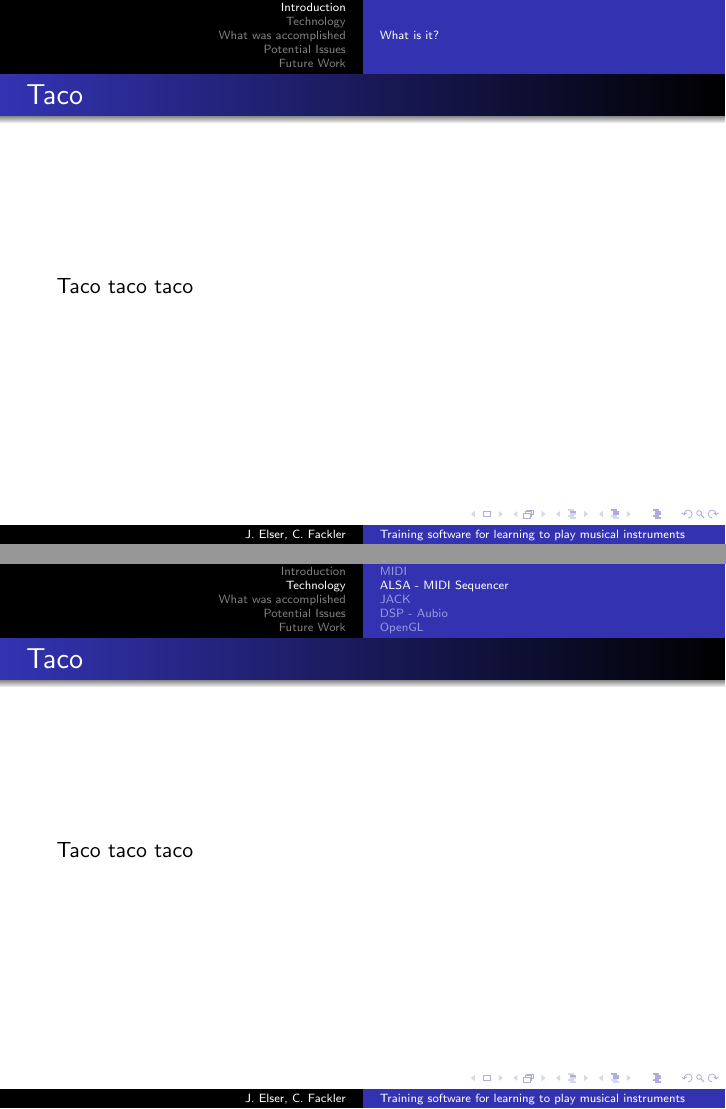
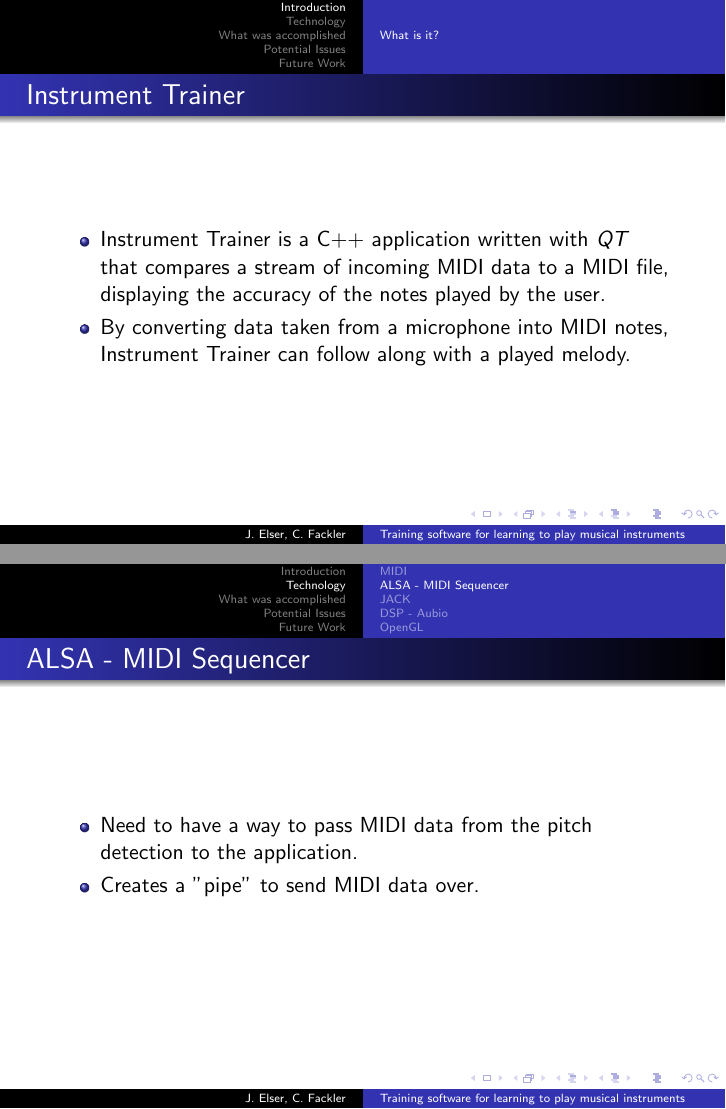
Before and after one commit to joshelser/Instrument-Trainer, LaTeX slides (docs/presentation.tex): pages 4 and 7 of 16 before the commit and pages 5 and 10 of 19 after it, joined at a grey line. Compiled offline with pdfLaTeX.

Commit message:
More presentation data

```diff
--- a/docs/presentation.tex
+++ b/docs/presentation.tex
@@ -56,8 +56,14 @@ ITEC 4961: IT for Arts and Performance\\
 \subsection{What is it?}
 
 \begin{frame}
-  \frametitle{Taco}
-  Taco taco taco
+  \frametitle{Instrument Trainer}
+  \begin{itemize}
+    \item \uncover<1->{Instrument Trainer is a C++ application written with \textit{QT} that
+      compares a stream of incoming MIDI data to a MIDI file, displaying the
+      accuracy of the notes played by the user.}
+    \item \uncover<2->{By converting data taken from a microphone into MIDI
+      notes, Instrument Trainer can follow along with a played melody.}
+  \end{itemize}
 \end{frame}
 
 \section{Technology}
@@ -65,5 +71,3 @@ ITEC 4961: IT for Arts and Performance\\
 \subsection{MIDI}
 
 \begin{frame}
-  \frametitle{Taco}
-  Taco taco taco
@@ -72,8 +82,12 @@ ITEC 4961: IT for Arts and Performance\\
 \subsection{ALSA - MIDI Sequencer}
 
 \begin{frame}
-  \frametitle{Taco}
-  Taco taco taco
+  \frametitle{ALSA - MIDI Sequencer}
+  \begin{itemize}
+    \item \uncover<1->{Need to have a way to pass MIDI data from the pitch
+      detection to the application.}
+    \item \uncover<2->{Creates a "pipe" to send MIDI data over.}
+  \end{itemize}
 \end{frame}
 
 \subsection{JACK}
```
Also changed, not shown: docs/presentation.tex (6 more changed lines).
